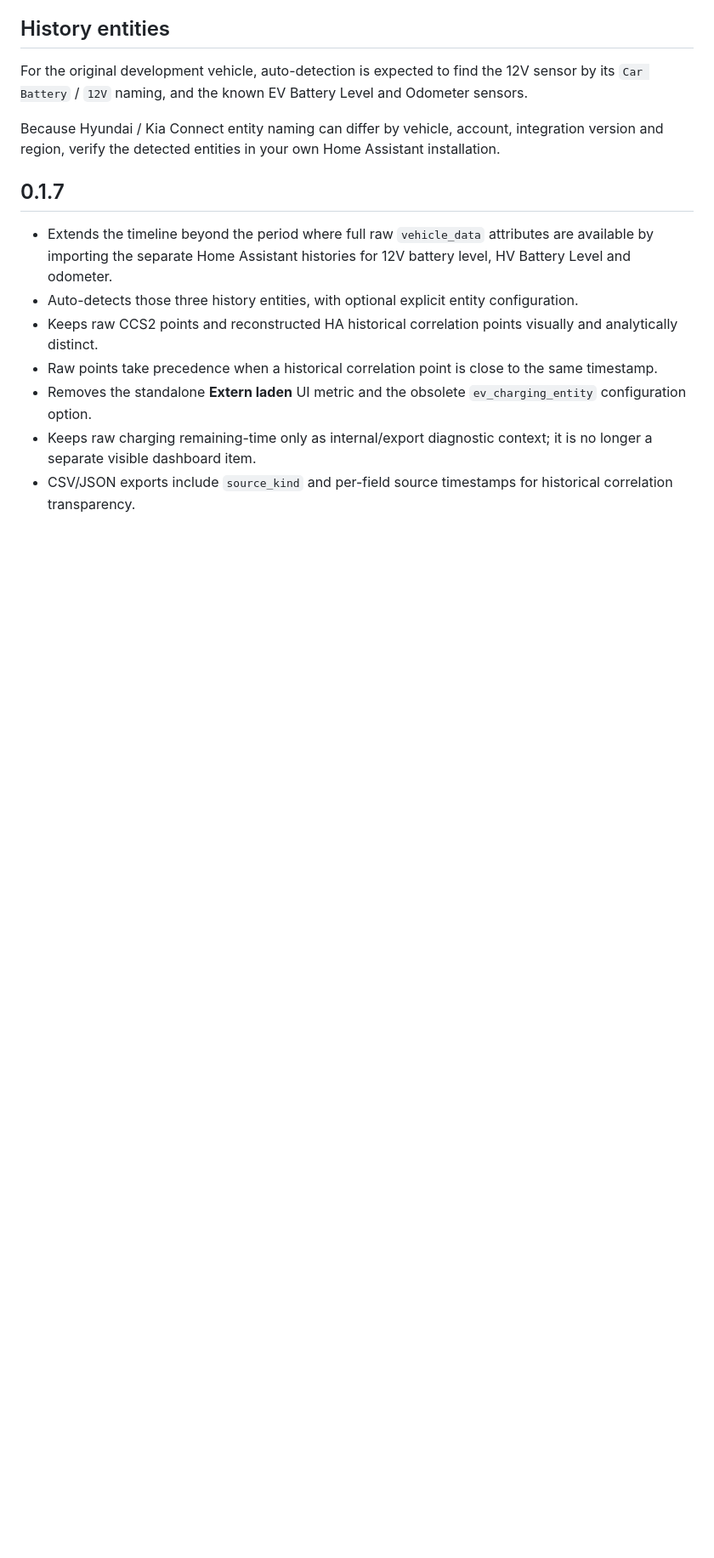
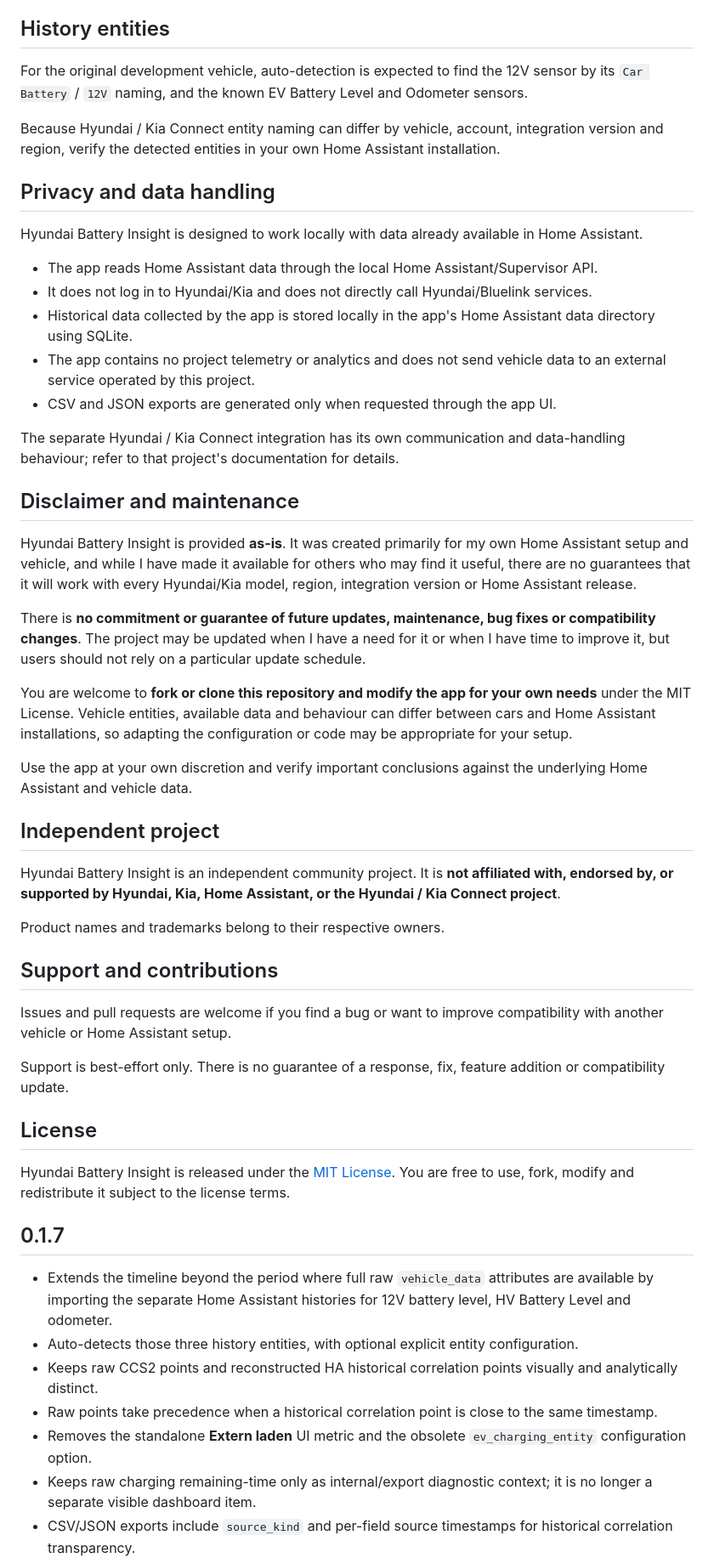
Before and after one commit to rvdheuvel72/Hyundai-Battery-Insight, a Markdown page: README.md, the part around one of its changes. Shown at 85% size. Rendered like a GitHub page; blank space fills up the shorter version.

Commit message:
Prepare README for public release

```diff
--- a/README.md
+++ b/README.md
@@ -125,6 +132,44 @@ For the original development vehicle, auto-detection is expected to find the 12V
 
 Because Hyundai / Kia Connect entity naming can differ by vehicle, account, integration version and region, verify the detected entities in your own Home Assistant installation.
 
+## Privacy and data handling
+
+Hyundai Battery Insight is designed to work locally with data already available in Home Assistant.
+
+- The app reads Home Assistant data through the local Home Assistant/Supervisor API.
+- It does not log in to Hyundai/Kia and does not directly call Hyundai/Bluelink services.
+- Historical data collected by the app is stored locally in the app's Home Assistant data directory using SQLite.
+- The app contains no project telemetry or analytics and does not send vehicle data to an external service operated by this project.
+- CSV and JSON exports are generated only when requested through the app UI.
+
+The separate Hyundai / Kia Connect integration has its own communication and data-handling behaviour; refer to that project's documentation for details.
+
+## Disclaimer and maintenance
+
+Hyundai Battery Insight is provided **as-is**. It was created primarily for my own Home Assistant setup and vehicle, and while I have made it available for others who may find it useful, there are no guarantees that it will work with every Hyundai/Kia model, region, integration version or Home Assistant release.
+
+There is **no commitment or guarantee of future updates, maintenance, bug fixes or compatibility changes**. The project may be updated when I have a need for it or when I have time to improve it, but users should not rely on a particular update schedule.
+
+You are welcome to **fork or clone this repository and modify the app for your own needs** under the MIT License. Vehicle entities, available data and behaviour can differ between cars and Home Assistant installations, so adapting the configuration or code may be appropriate for your setup.
+
+Use the app at your own discretion and verify important conclusions against the underlying Home Assistant and vehicle data.
+
+## Independent project
+
+Hyundai Battery Insight is an independent community project. It is **not affiliated with, endorsed by, or supported by Hyundai, Kia, Home Assistant, or the Hyundai / Kia Connect project**.
+
+Product names and trademarks belong to their respective owners.
+
+## Support and contributions
+
+Issues and pull requests are welcome if you find a bug or want to improve compatibility with another vehicle or Home Assistant setup.
+
+Support is best-effort only. There is no guarantee of a response, fix, feature addition or compatibility update.
+
+## License
+
+Hyundai Battery Insight is released under the [MIT License](LICENSE). You are free to use, fork, modify and redistribute it subject to the license terms.
+
 ## 0.1.7
 
 - Extends the timeline beyond the period where full raw `vehicle_data` attributes are available by importing the separate Home Assistant histories for 12V battery level, HV Battery Level and odometer.
```
Also changed, not shown: other parts of README.md (+14 -7 lines).
